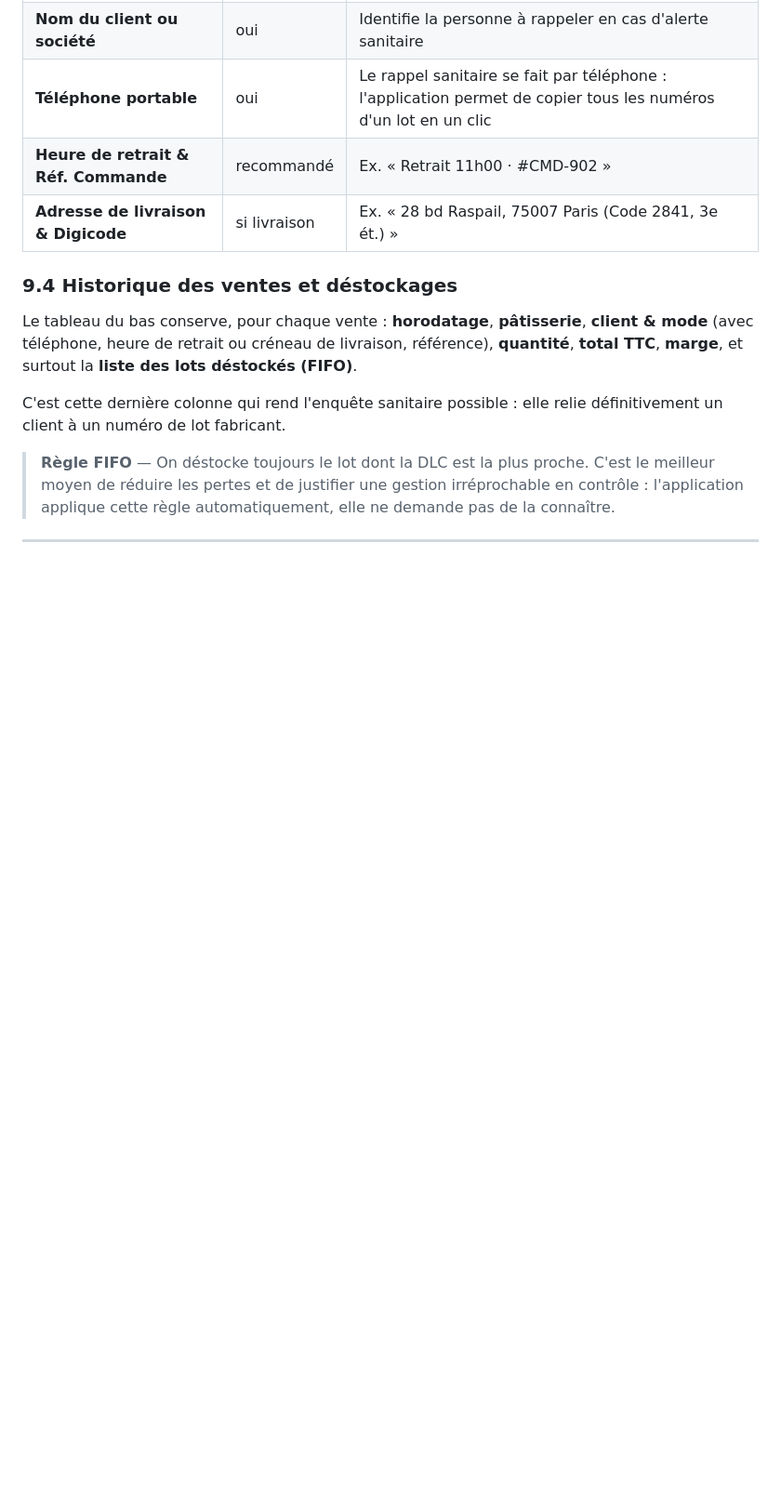
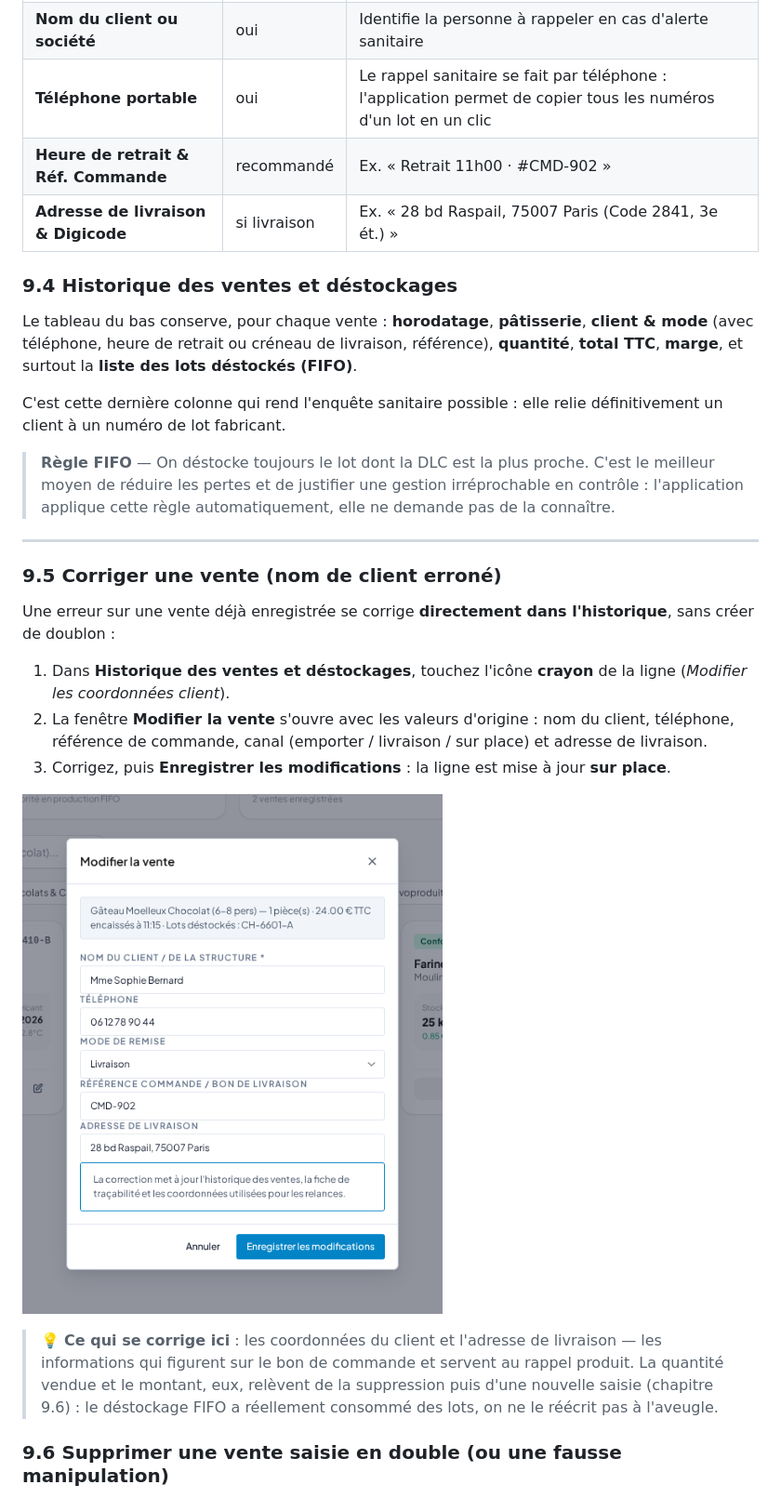
Before and after one commit to FPH-DEV89/traqhaccp, a Markdown page: docs/GUIDE_UTILISATEUR.md, the part around one of its changes. Shown at 93% size. Drawn GitHub-style; pictures changed too: docs/captures/modale-modifier-vente.png (added); blank space fills up the shorter version.

```diff
--- a/docs/GUIDE_UTILISATEUR.md
+++ b/docs/GUIDE_UTILISATEUR.md
@@ -315,3 +331,17 @@ C'est cette dernière colonne qui rend l'enquête sanitaire possible : elle reli
 > **Règle FIFO** — On déstocke toujours le lot dont la DLC est la plus proche. C'est le meilleur moyen de réduire les pertes et de justifier une gestion irréprochable en contrôle : l'application applique cette règle automatiquement, elle ne demande pas de la connaître.
 ---
 
+### 9.5 Corriger une vente (nom de client erroné)
+
+Une erreur sur une vente déjà enregistrée se corrige **directement dans l'historique**, sans créer de doublon :
+
+1. Dans **Historique des ventes et déstockages**, touchez l'icône **crayon** de la ligne (*Modifier les coordonnées client*).
+2. La fenêtre **Modifier la vente** s'ouvre avec les valeurs d'origine : nom du client, téléphone, référence de commande, canal (emporter / livraison / sur place) et adresse de livraison.
+3. Corrigez, puis **Enregistrer les modifications** : la ligne est mise à jour **sur place**.
+
+![Corriger une vente](captures/modale-modifier-vente.png)
+
+> 💡 **Ce qui se corrige ici** : les coordonnées du client et l'adresse de livraison — les informations qui figurent sur le bon de commande et servent au rappel produit. La quantité vendue et le montant, eux, relèvent de la suppression puis d'une nouvelle saisie (chapitre 9.6) : le déstockage FIFO a réellement consommé des lots, on ne le réécrit pas à l'aveugle.
+
+### 9.6 Supprimer une vente saisie en double (ou une fausse manipulation)
+
```
Also changed, not shown: other parts of docs/GUIDE_UTILISATEUR.md (+57 -2 lines), docs/captures/modale-modifier-lot.png (added), docs/captures/modale-modifier-recette.png (added), docs/captures/modale-supprimer-vente-nuit.png (added), docs/captures/modale-supprimer-vente.png (added), 1 other file.
